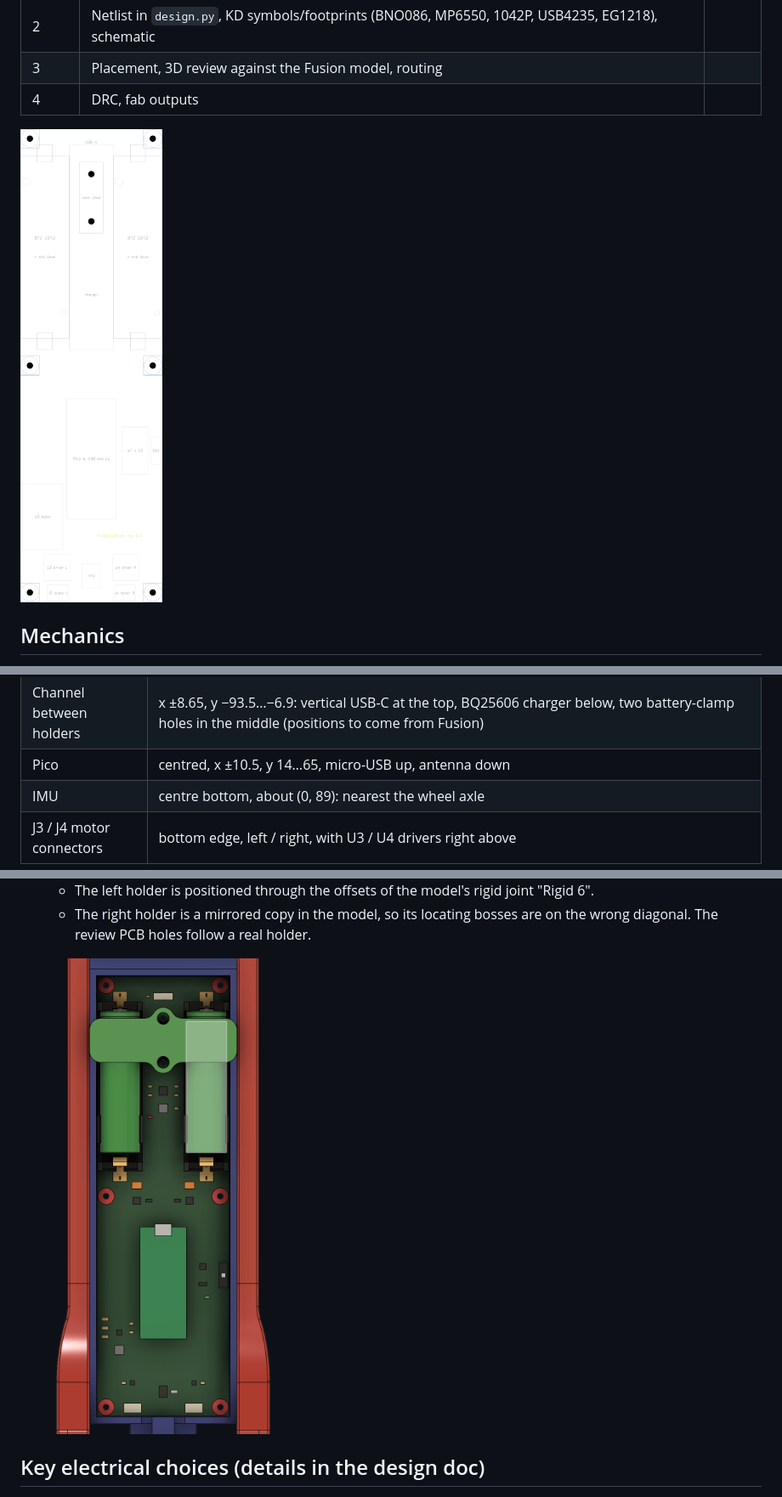
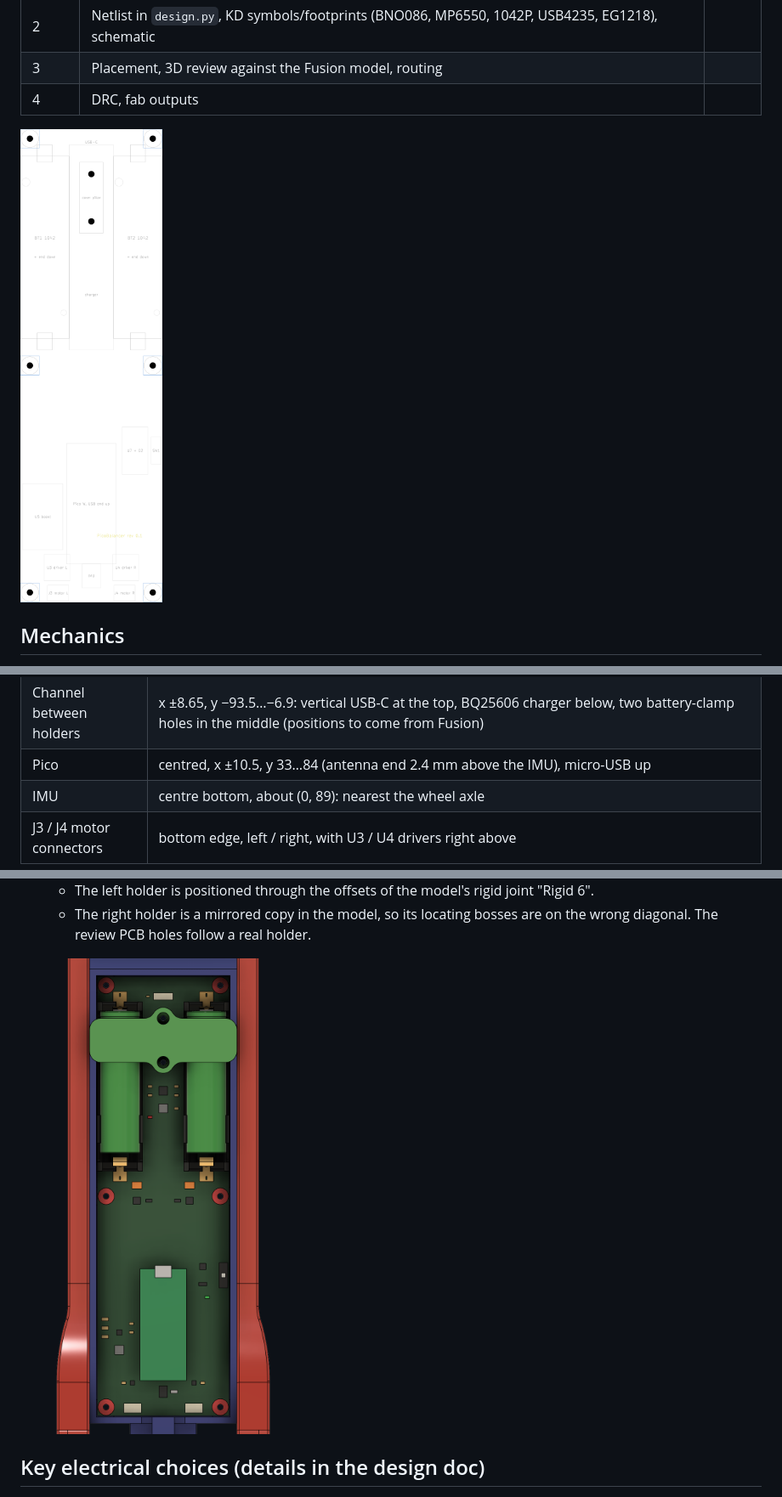
Before and after one commit to arkadiraf/KiCad-Designs, a Markdown page: PicoBalancer/README.md, 3 parts joined by grey strips. Shown at 85% size. GitHub-like rendering; pictures changed too: PicoBalancer/docs/board_stage0.png, PicoBalancer/docs/fusion_review_top.png.

Commit message:
PicoBalancer: Pico moved down to y 33..84 (antenna end above the IMU); KiCad guides, Fusion review, doc updated
Co-Authored-By: Claude Opus 5.5 <noreply@anthropic.com>

```diff
--- a/PicoBalancer/README.md
+++ b/PicoBalancer/README.md
@@ -43,7 +43,7 @@ Fusion: `y_kicad = 121 - y_fusion`.
 | Holes | 6 × Ø2.65 NPTH (M2.5) at x ±26, y −96 / 0 / +96, 8 × 8 squares from the DXF and Ø7.5 mm head keep-out marks; 2 clamp holes at (0, −61) / (0, −81) (`KD_Mechanical:MountingHole_2.65mm_NPTH`) |
 | BT1 / BT2 (1042, alt. 1042P) | centres (±19.675, −49.975): outer walls on the board edges, top end 11.5 mm from the top edge, + contact toward the board centre; pads ≥ 7.46 × 6.47 mm, ≥ 86.80 mm overall, holes Ø3.45 / Ø2.39 mm |
 | Channel between holders | x ±8.65, y −93.5…−6.9: vertical USB-C at the top, BQ25606 charger below, two battery-clamp holes in the middle (positions to come from Fusion) |
-| Pico | centred, x ±10.5, y 14…65, micro-USB up, antenna down |
+| Pico | centred, x ±10.5, y 33…84 (antenna end 2.4 mm above the IMU), micro-USB up |
 | IMU | centre bottom, about (0, 89): nearest the wheel axle |
 | J3 / J4 motor connectors | bottom edge, left / right, with U3 / U4 drivers right above |
 
```
Also changed, not shown: 5 other files.
